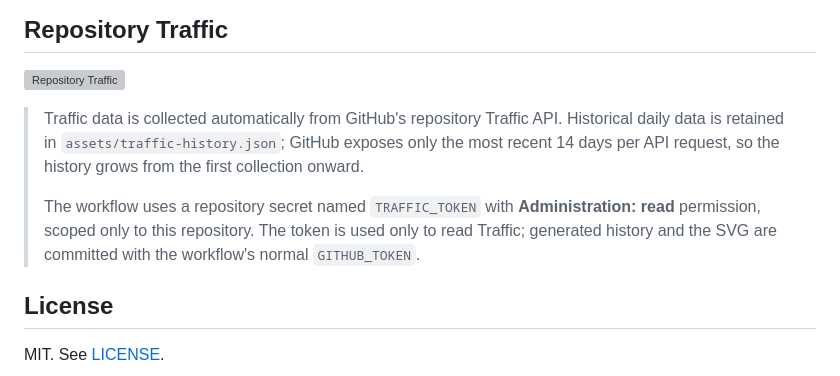
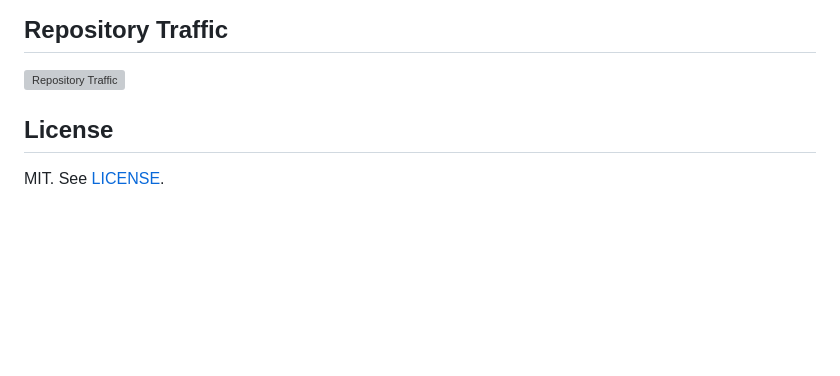
Before and after one commit to Gandhara2077/arena-local-bridge, a Markdown page: README.md, the part around the change. Drawn GitHub-style; blank space fills up the shorter version; grey boxes are pictures that could not be loaded.

Commit message:
docs: keep traffic section user-facing

```diff
--- a/README.md
+++ b/README.md
@@ -159,9 +159,6 @@ model-identification probe is part of this project and ships as the single-file
 
 ![Repository Traffic](./assets/traffic.svg)
 
-> Traffic data is collected automatically from GitHub's repository Traffic API. Historical daily data is retained in `assets/traffic-history.json`; GitHub exposes only the most recent 14 days per API request, so the history grows from the first collection onward.
->
-> The workflow uses a repository secret named `TRAFFIC_TOKEN` with **Administration: read** permission, scoped only to this repository. The token is used only to read Traffic; generated history and the SVG are committed with the workflow's normal `GITHUB_TOKEN`.
 
 ## License
 
```
